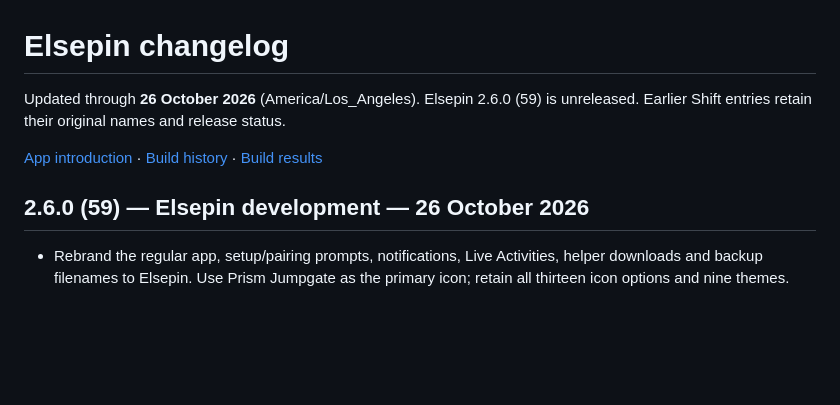
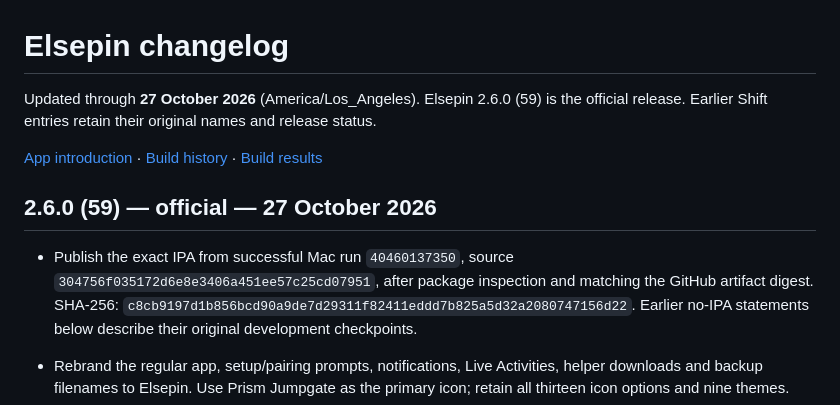
Before and after one commit to N3moStudio/Elsepin-Releases, a Markdown page: CHANGELOG.md, the part around the change. Drawn GitHub-style; blank space fills up the shorter version.

```diff
--- a/CHANGELOG.md
+++ b/CHANGELOG.md
@@ -1,11 +1,13 @@
 # Elsepin changelog
 
-Updated through **26 October 2026** (America/Los_Angeles). Elsepin 2.6.0 (59)
-is unreleased. Earlier Shift entries retain their original names and release status.
+Updated through **27 October 2026** (America/Los_Angeles). Elsepin 2.6.0 (59)
+is the official release. Earlier Shift entries retain their original names and release status.
 
 [App introduction](README.md) · [Build history](docs/BUILD-HISTORY.md) · [Build results](docs/BUILD-HISTORY.md)
 
-## 2.6.0 (59) — Elsepin development — 26 October 2026
+## 2.6.0 (59) — official — 27 October 2026
+
+- Publish the exact IPA from successful Mac run `40460137350`, source `304756f035172d6e8e3406a451ee57c25cd07951`, after package inspection and matching the GitHub artifact digest. SHA-256: `c8cb9197d1b856bcd90a9de7d29311f82411eddd7b825a5d32a2080747156d22`. Earlier no-IPA statements below describe their original development checkpoints.
 
 - Rebrand the regular app, setup/pairing prompts, notifications, Live Activities, helper downloads and backup filenames to Elsepin. Use Prism Jumpgate as the primary icon; retain all thirteen icon options and nine themes.
 - Give Ion its dark olive canvas, solid panels and citron actions. Apply theme defaults for color mode, surfaces, font design and relative text size, with independent persistent overrides and a reset-to-theme control. Keep accessibility text sizes and Reduce Transparency respected.
```
Also changed, not shown: docs/BUILD-HISTORY.md (+10 -4 lines).
